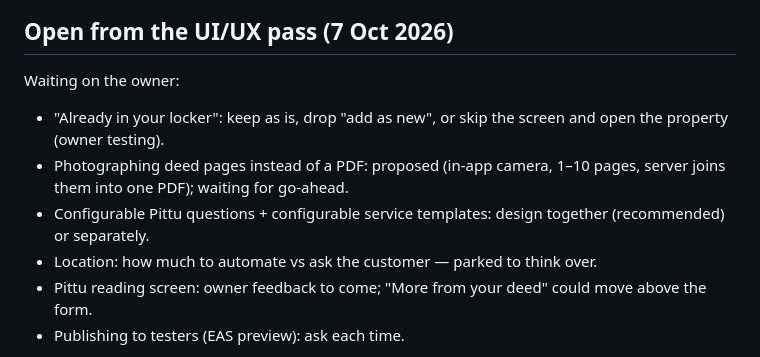
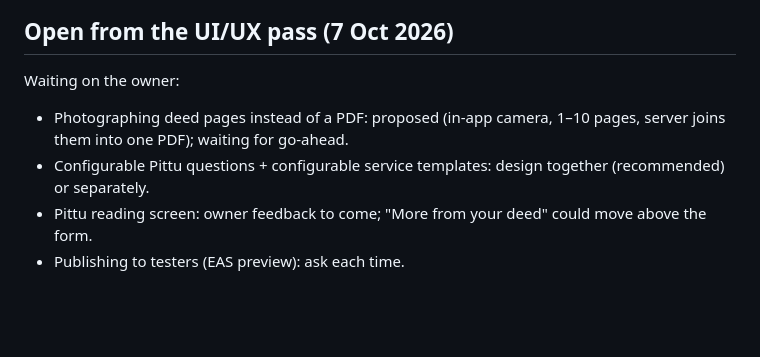
Before and after one commit to AsettuRaghu/propittu, a Markdown page: docs/PENDING.md, the part around the change. GitHub-like rendering; blank space fills up the shorter version.

```diff
--- a/docs/PENDING.md
+++ b/docs/PENDING.md
@@ -22,10 +22,8 @@ registration is through.
 ## Open from the UI/UX pass (7 Oct 2026)
 
 Waiting on the owner:
-- "Already in your locker": keep as is, drop "add as new", or skip the screen and open the property (owner testing).
 - Photographing deed pages instead of a PDF: proposed (in-app camera, 1–10 pages, server joins them into one PDF); waiting for go-ahead.
 - Configurable Pittu questions + configurable service templates: design together (recommended) or separately.
-- Location: how much to automate vs ask the customer — parked to think over.
 - Pittu reading screen: owner feedback to come; "More from your deed" could move above the form.
 - Publishing to testers (EAS preview): ask each time.
 
```
Also changed, not shown: docs/DECISIONS.md (+2 -0 lines).
